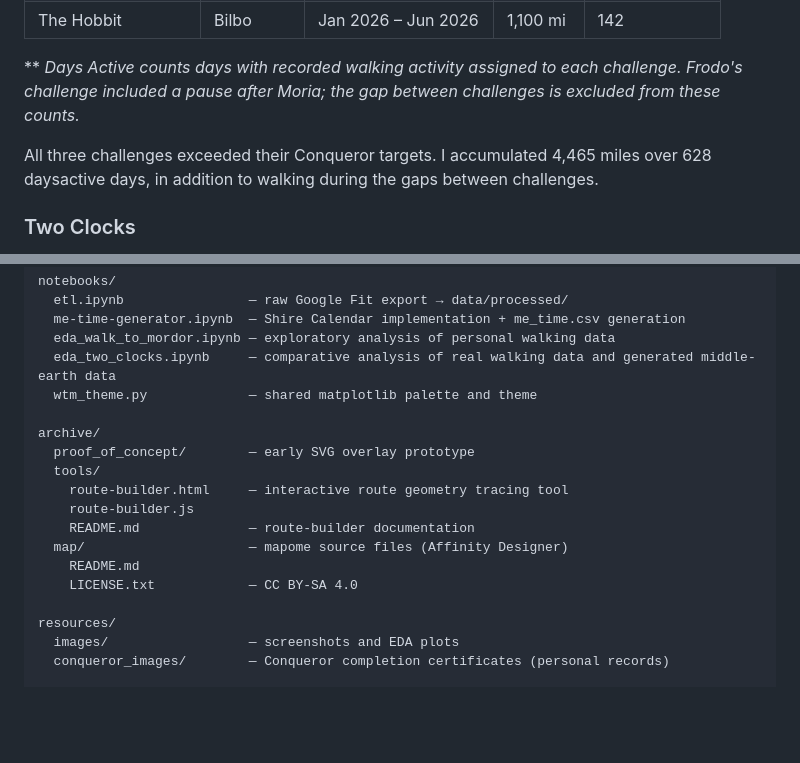
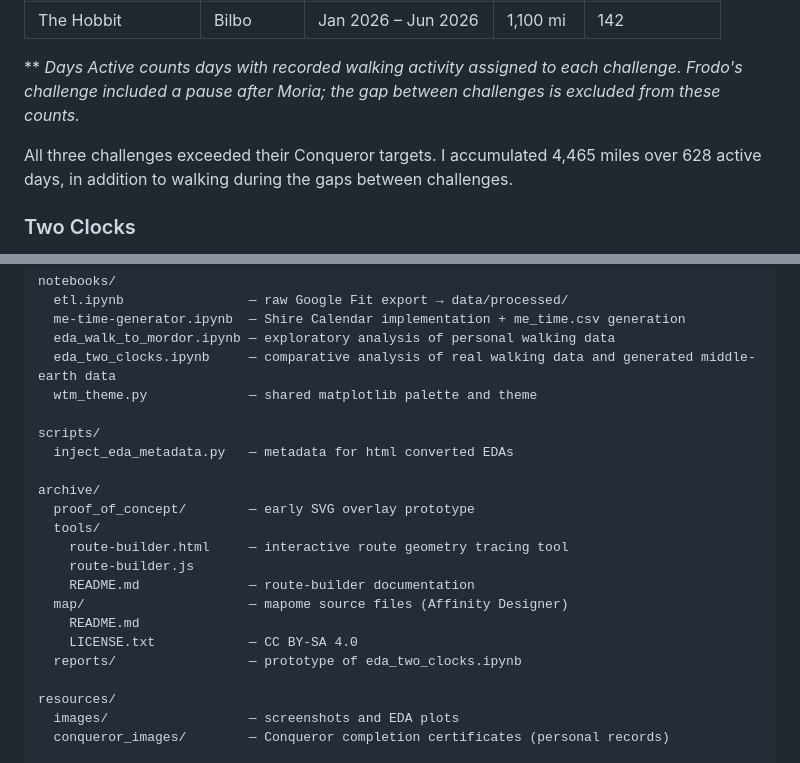
Before and after one commit to johbry17/Walk-to-Mordor, a Markdown page: README.md, 2 parts joined by grey strips. Rendered like a GitHub page; blank space fills up the shorter version.

Commit message:
docs(readme): update repo structure

```diff
--- a/README.md
+++ b/README.md
@@ -50,7 +50,7 @@ The central engineering challenge was making both timelines resolve to the same
 
 ** *Days Active counts days with recorded walking activity assigned to each challenge. Frodo's challenge included a pause after Moria; the gap between challenges is excluded from these counts.*
 
-All three challenges exceeded their Conqueror targets. I accumulated 4,465 miles over 628 daysactive days, in addition to walking during the gaps between challenges.
+All three challenges exceeded their Conqueror targets. I accumulated 4,465 miles over 628 active days, in addition to walking during the gaps between challenges.
 
 ### Two Clocks
 
@@ -265,6 +265,9 @@ notebooks/
   eda_two_clocks.ipynb     — comparative analysis of real walking data and generated middle-earth data
   wtm_theme.py             — shared matplotlib palette and theme
 
+scripts/
+  inject_eda_metadata.py   — metadata for html converted EDAs
+
 archive/
   proof_of_concept/        — early SVG overlay prototype
   tools/
@@ -274,6 +277,7 @@ archive/
   map/                     — mapome source files (Affinity Designer)
     README.md
     LICENSE.txt            — CC BY-SA 4.0
+  reports/                 — prototype of eda_two_clocks.ipynb
 
 resources/
   images/                  — screenshots and EDA plots
```
